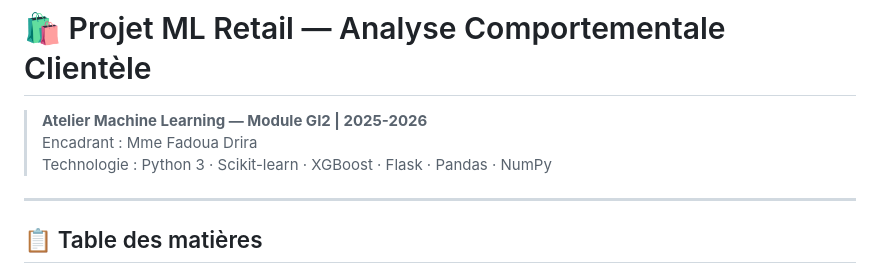
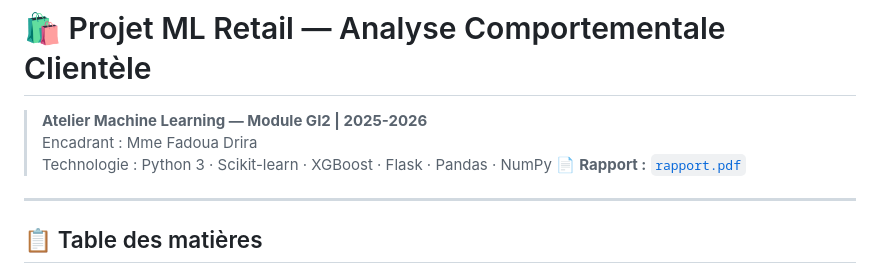
Before and after one commit to dhiaroueg/projet_ml_retail, a Markdown page: README.md, the part around the change. Rendered like a GitHub page.

Commit message:
Add link to rapport.pdf in README

```diff
--- a/README.md
+++ b/README.md
@@ -3,7 +3,7 @@
 > **Atelier Machine Learning — Module GI2 | 2025-2026**
 > Encadrant : Mme Fadoua Drira
 > Technologie : Python 3 · Scikit-learn · XGBoost · Flask · Pandas · NumPy
-
+📄 **Rapport  :** [`rapport.pdf`](reports/rapport.pdf)
 ---
 
 ## 📋 Table des matières
```
